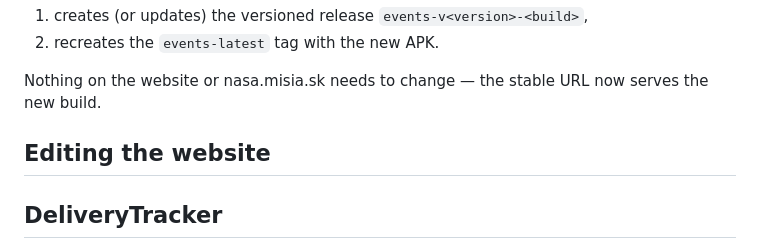
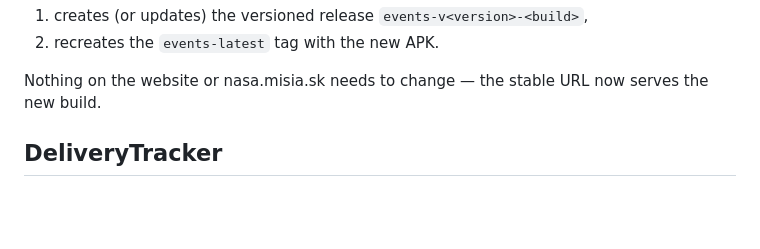
Before and after one commit to mirozahorak/misia-apps, a Markdown page: README.md, the part around the change. GitHub-like rendering; blank space fills up the shorter version.

Commit message:
Clarify DeliveryTracker publishing documentation

```diff
--- a/README.md
+++ b/README.md
@@ -50,8 +50,6 @@ The script reads the version from `pubspec.yaml`, then:
 
 Nothing on the website or nasa.misia.sk needs to change — the stable URL now
 serves the new build.
-
-## Editing the website
 
 ## DeliveryTracker
 
```
